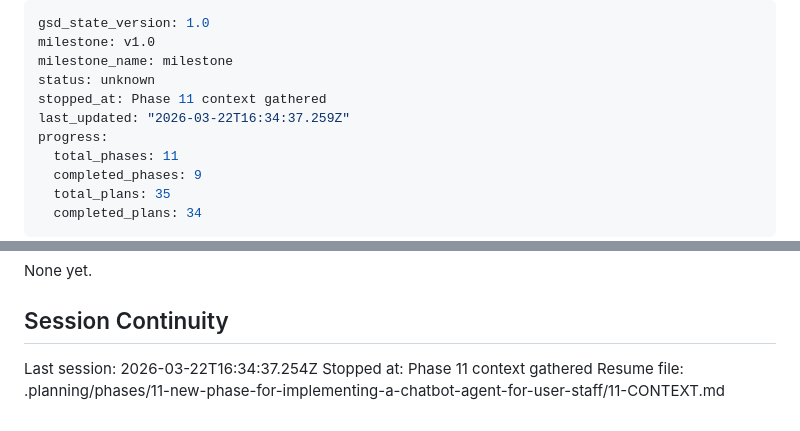
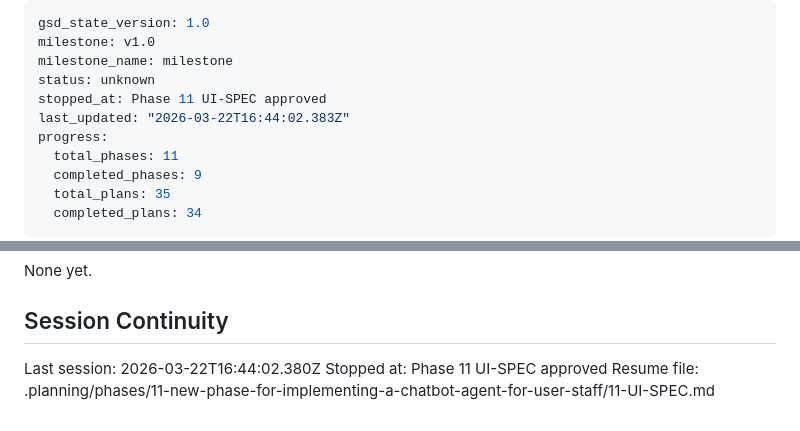
Before and after one commit to Hi2Otaku/hotel_agent, a Markdown page: .planning/STATE.md, 2 parts joined by grey strips. Rendered like a GitHub page.

Commit message:
docs(state): record phase 11 UI-SPEC session

```diff
--- a/.planning/STATE.md
+++ b/.planning/STATE.md
@@ -3,8 +3,8 @@ gsd_state_version: 1.0
 milestone: v1.0
 milestone_name: milestone
 status: unknown
-stopped_at: Phase 11 context gathered
-last_updated: "2026-03-22T16:34:37.259Z"
+stopped_at: Phase 11 UI-SPEC approved
+last_updated: "2026-03-22T16:44:02.383Z"
 progress:
   total_phases: 11
   completed_phases: 9
@@ -191,6 +191,6 @@ None yet.
 
 ## Session Continuity
 
-Last session: 2026-03-22T16:34:37.254Z
-Stopped at: Phase 11 context gathered
-Resume file: .planning/phases/11-new-phase-for-implementing-a-chatbot-agent-for-user-staff/11-CONTEXT.md
+Last session: 2026-03-22T16:44:02.380Z
+Stopped at: Phase 11 UI-SPEC approved
+Resume file: .planning/phases/11-new-phase-for-implementing-a-chatbot-agent-for-user-staff/11-UI-SPEC.md
```
